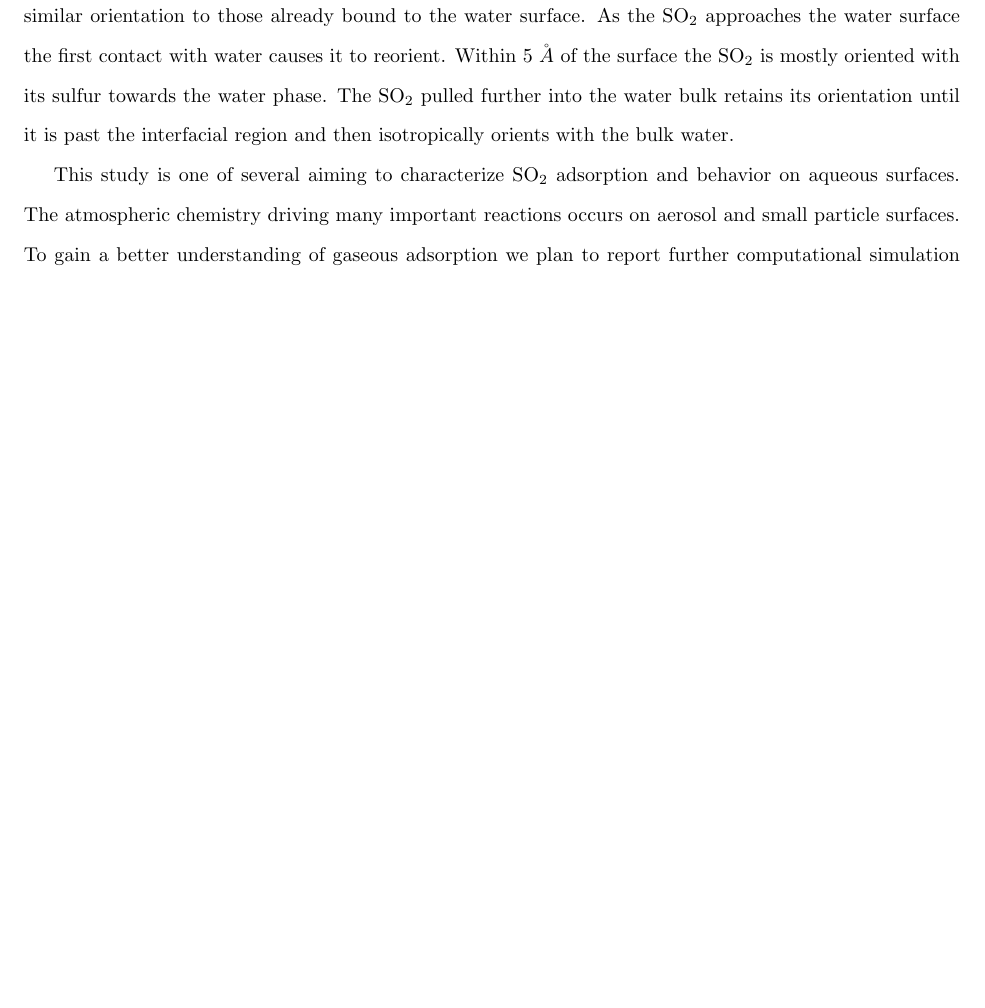
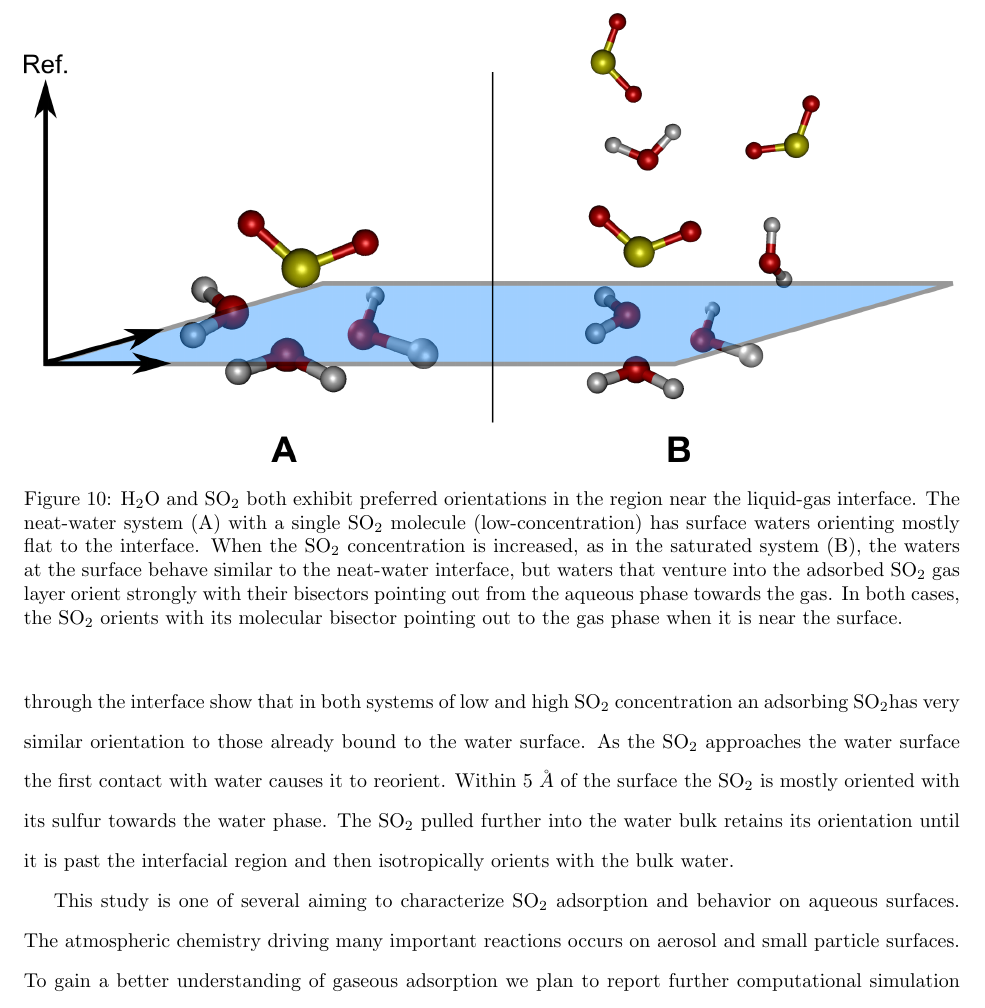
Before and after one commit to eshamay/SulfurDioxideText, a LaTeX paper (Article.tex, which reads Conclusions.tex): part of page 21 of 22, cut at the place of the change, the shorter picture padded with empty space. Compiled offline with pdfLaTeX.

Commit message:
Finishing up the 2nd draft. Added new so2/h2o molecule cartoons, and a cartoon for the molecular layout near the interface for both systems.

```diff
--- a/Conclusions.tex
+++ b/Conclusions.tex
@@ -6,6 +6,14 @@ Our simulations recreated the experimental setup of a recent study by our group,
 
 The surface behavior of the \suldiox~molecules was also determined. Experimental surface spectroscopy on the \suldiox~vibrational spectra is not possible because of the nature of the experimental geometry, so the spectra of the surface \suldiox~vibrational modes are still unreported. However, through these simulations we are able to characterize the orientational behavior of \suldiox~during and after adsorption. Our equilibrium simulations show that a single \suldiox~molecule, representing a low concentration, has a high surface affinity. This was previously reported by Dang.\cite{Baer2010} At a high \suldiox~concentration, the unreacted \suldiox~moves further out of the water phase as more molecules bind on the surface. The orientation of \suldiox~on the water surface was found to be similar for both low and high concentrations. Those \suldiox~molecules at or below the surface strongly orient with the sulfur atom pointed in towards the water bulk, and the oxygen atoms out towards the gas phase. The \suldiox~slightly above the water surface loses the orientational preference within 10 $\AA$ and those further from the water are more isotropically oriented.
 
+\begin{figure}[h!]
+	\begin{center}
+		\includegraphics[scale=1.0]{images/angle-cartoons/system-surface.png}
+		\caption{\wat~and \suldiox~both exhibit preferred orientations in the region near the liquid-gas interface. The neat-water system (A) with a single \suldiox~molecule (low-concentration) has surface waters orienting mostly flat to the interface. When the \suldiox~concentration is increased, as in the saturated system (B), the waters at the surface behave similar to the neat-water interface, but waters that venture into the adsorbed \suldiox~gas layer orient strongly with their bisectors pointing out from the aqueous phase towards the gas. In both cases, the \suldiox~orients with its molecular bisector pointing out to the gas phase when it is near the surface.}
+		\label{fig:so2-surface-cartoon}
+	\end{center}
+\end{figure}
+
 Steered molecular dynamics simulations were used to model the behavior of an adsorbing \suldiox~as it moves from the gas phase above the water down through the surface and into the bulk. The results for the transit through the interface show that in both systems of low and high \suldiox~concentration an adsorbing \suldiox has very similar orientation to those already bound to the water surface. As the \suldiox~approaches the water surface the first contact with water causes it to reorient. Within 5 $\AA$ of the surface the \suldiox~is mostly oriented with its sulfur towards the water phase. The \suldiox~pulled further into the water bulk retains its orientation until it is past the interfacial region and then isotropically orients with the bulk water.
 
 This study is one of several aiming to characterize \suldiox~adsorption and behavior on aqueous surfaces. The atmospheric chemistry driving many important reactions occurs on aerosol and small particle surfaces. To gain a better understanding of gaseous adsorption we plan to report further computational simulation and experimental results of temperature and chemical constituent effects on atmospherically relevant water surfaces.
```
Also changed, not shown: EquilibratedOrientation.tex (+1 -1 lines), TransitOrientation.tex (+1 -1 lines), images/Molecule-cartoons/h2o-5.png (added), images/Molecule-cartoons/so2-5.png (added), images/angle-cartoons/system-surface.png (added), images/angle-cartoons/system-surface.svg (added).
